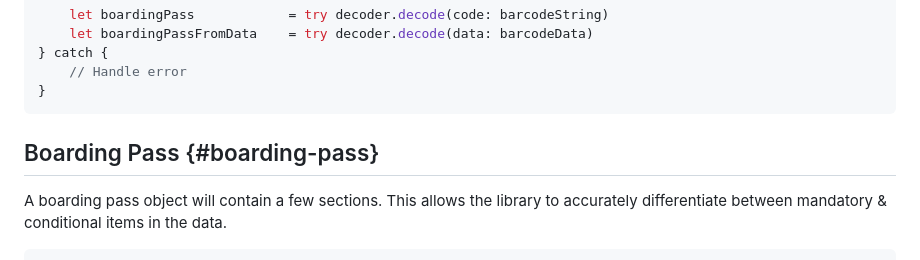
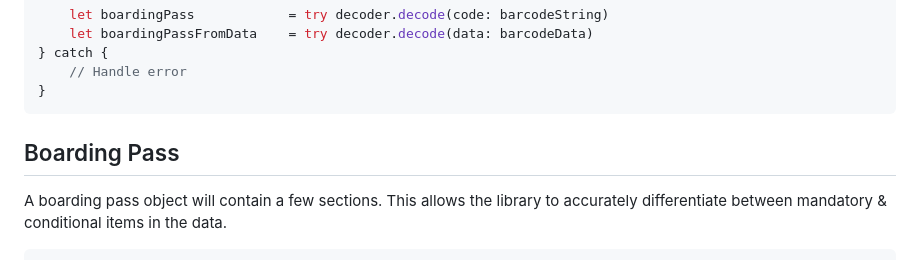
Before and after one commit to anomaddev/BoardingPassKit, a Markdown page: README.md, the part around the change. Rendered like a GitHub page.

Commit message:
-0.9.5-beta

````diff
--- a/README.md
+++ b/README.md
@@ -29,7 +29,7 @@ do {
 }
 ```
 
-## Boarding Pass {#boarding-pass}
+## Boarding Pass
 A boarding pass object will contain a few sections. This allows the library to accurately differentiate between mandatory & conditional items in the data.
 
 ```swift
````
